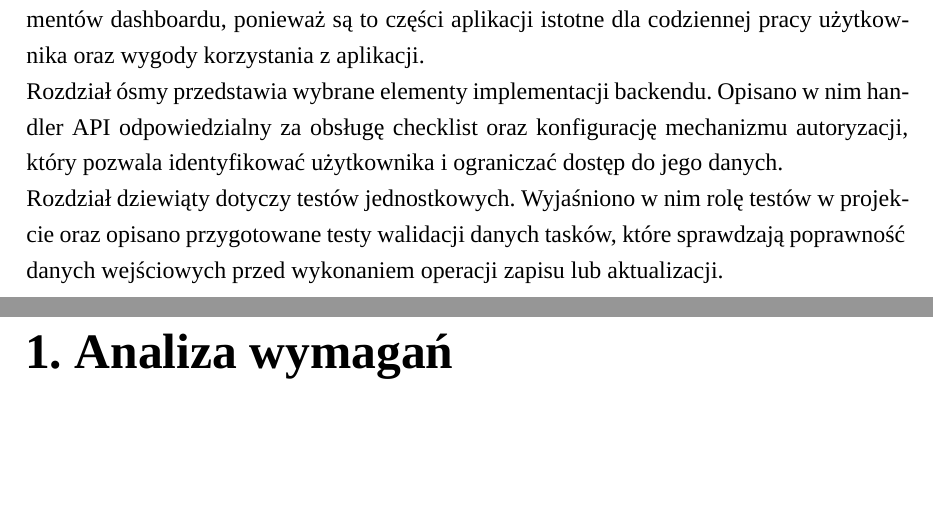
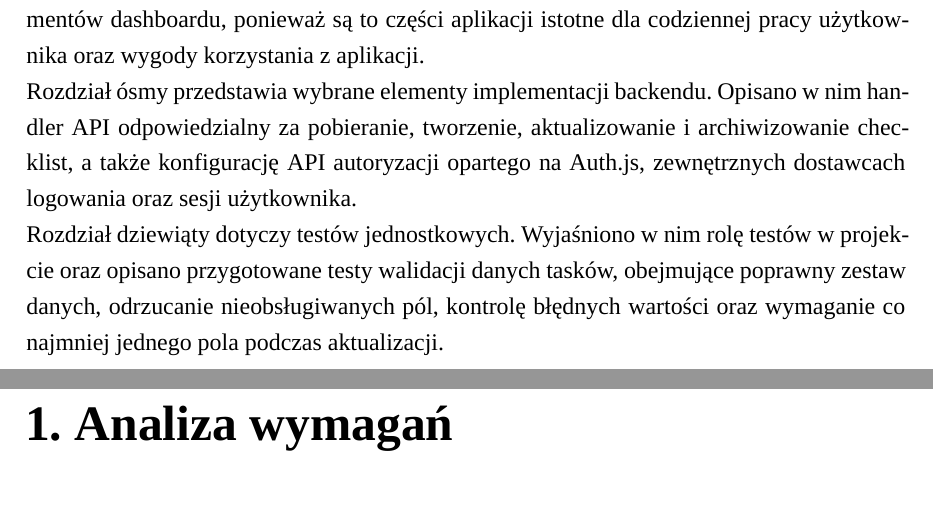
Before and after one commit to Gr34sy/AppDoOrgZad, a LaTeX thesis (docs/latex/main.tex): two parts of pages 6 and 7 of 67, joined at a grey line, cut so that both start at the same text, the shorter picture padded with empty space. Compiled offline with XeLaTeX; a missing font is replaced by an installed copy or a similar font.

Commit message:
Uzupelnij streszczenia nowych rozdzialow

```diff
--- a/docs/latex/main.tex
+++ b/docs/latex/main.tex
@@ -238,12 +238,11 @@ Rozdział piąty zawiera opis architektury systemu. Przedstawiono w nim podział
 
 Rozdział szósty prezentuje projekt interfejsu użytkownika oraz scenariusze przypadków użycia. Opisano w nim sposób korzystania z głównych funkcji systemu, takich jak obsługa konta użytkownika, praca z notatkami, elementami kontrolnymi, zadaniami i projektami oraz wykorzystanie widoku tablicowego.
 
-
 Rozdział siódmy opisuje wybrane elementy implementacji kodu warstwy interfejsu użytkownika. Skupiono się w nim na realizacji widoku tablicy projektu oraz sekcji przypiętych elementów dashboardu, ponieważ są to części aplikacji istotne dla codziennej pracy użytkownika oraz wygody korzystania z aplikacji.
 
-Rozdział ósmy przedstawia wybrane elementy implementacji backendu. Opisano w nim handler API odpowiedzialny za obsługę checklist oraz konfigurację mechanizmu autoryzacji, który pozwala identyfikować użytkownika i ograniczać dostęp do jego danych.
+Rozdział ósmy przedstawia wybrane elementy implementacji backendu. Opisano w nim handler API odpowiedzialny za pobieranie, tworzenie, aktualizowanie i archiwizowanie checklist, a także konfigurację API autoryzacji opartego na Auth.js, zewnętrznych dostawcach logowania oraz sesji użytkownika.
 
-Rozdział dziewiąty dotyczy testów jednostkowych. Wyjaśniono w nim rolę testów w projekcie oraz opisano przygotowane testy walidacji danych tasków, które sprawdzają poprawność danych wejściowych przed wykonaniem operacji zapisu lub aktualizacji.
+Rozdział dziewiąty dotyczy testów jednostkowych. Wyjaśniono w nim rolę testów w projekcie oraz opisano przygotowane testy walidacji danych tasków, obejmujące poprawny zestaw danych, odrzucanie nieobsługiwanych pól, kontrolę błędnych wartości oraz wymaganie co najmniej jednego pola podczas aktualizacji.
 
 \chapter{Analiza wymagań}
 
```
Also changed, not shown: docs/latex/main.pdf.
